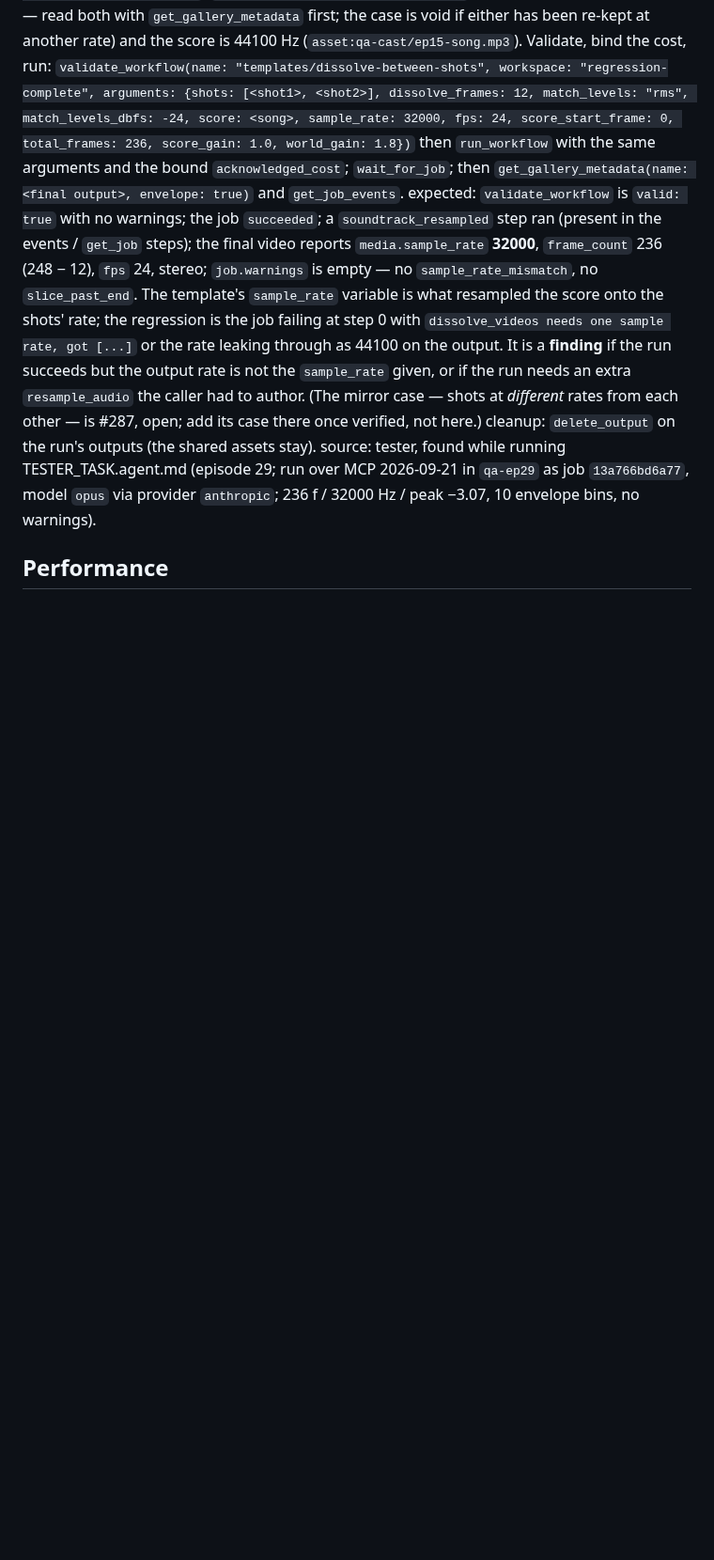
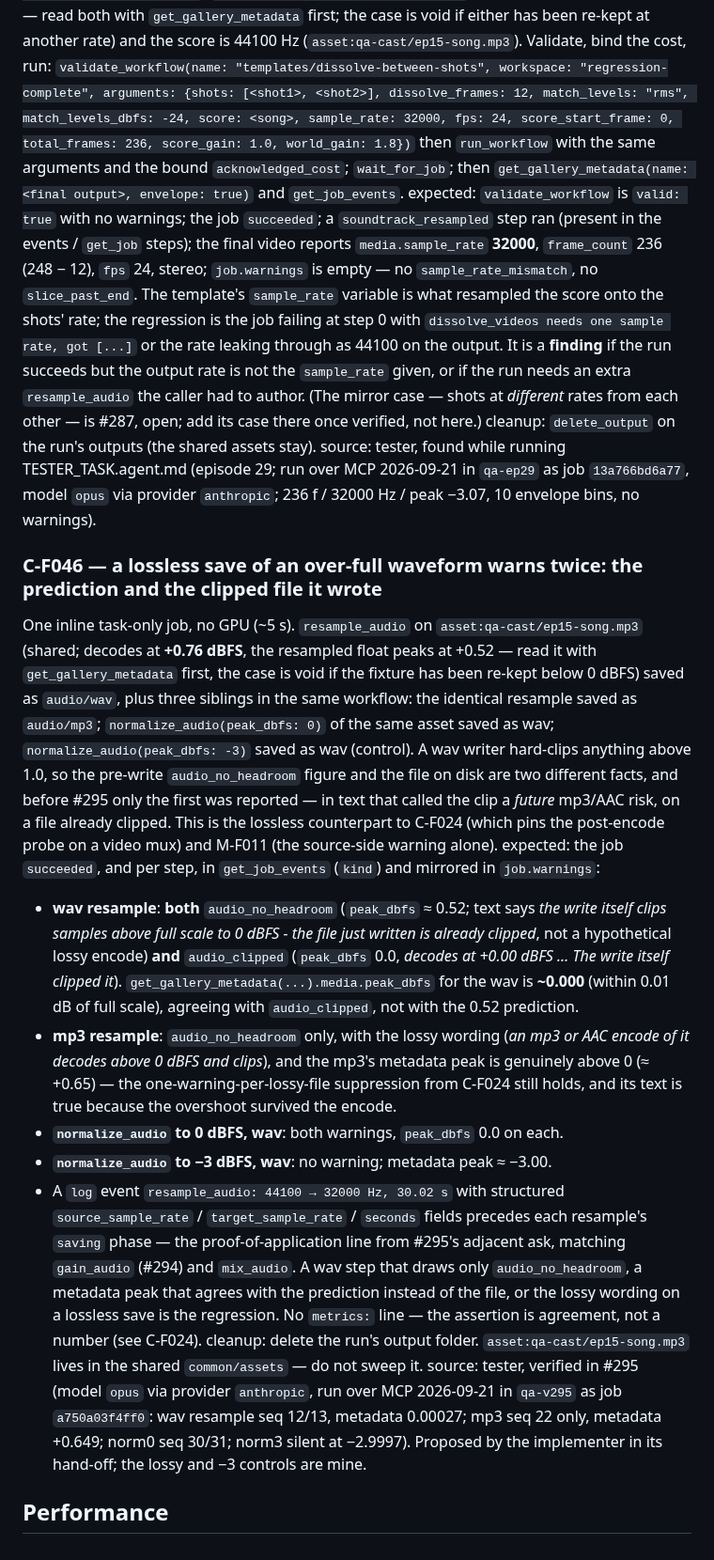
Before and after one commit to dkackman/harnest, a Markdown page: regression-suite-complete.md, the part around the change. Shown at 94% size. Drawn GitHub-style; blank space fills up the shorter version.

Commit message:
regression: add case C-F046 for lossless save warnings on over-full waveform

```diff
--- a/regression-suite-complete.md
+++ b/regression-suite-complete.md
@@ -1394,4 +1394,49 @@ over MCP 2026-09-21 in `qa-ep29` as job `13a766bd6a77`, model `opus` via
 provider `anthropic`; 236 f / 32000 Hz / peak −3.07, 10 envelope bins, no
 warnings).
 
+### C-F046 — a lossless save of an over-full waveform warns twice: the prediction and the clipped file it wrote
+One inline task-only job, no GPU (~5 s). `resample_audio` on
+`asset:qa-cast/ep15-song.mp3` (shared; decodes at **+0.76 dBFS**, the
+resampled float peaks at +0.52 — read it with `get_gallery_metadata` first,
+the case is void if the fixture has been re-kept below 0 dBFS) saved as
+`audio/wav`, plus three siblings in the same workflow: the identical resample
+saved as `audio/mp3`; `normalize_audio(peak_dbfs: 0)` of the same asset saved
+as wav; `normalize_audio(peak_dbfs: -3)` saved as wav (control). A wav writer
+hard-clips anything above 1.0, so the pre-write `audio_no_headroom` figure and
+the file on disk are two different facts, and before #295 only the first was
+reported — in text that called the clip a *future* mp3/AAC risk, on a file
+already clipped. This is the lossless counterpart to C-F024 (which pins the
+post-encode probe on a video mux) and M-F011 (the source-side warning alone).
+expected: the job `succeeded`, and per step, in `get_job_events` (`kind`) and
+mirrored in `job.warnings`:
+- **wav resample**: **both** `audio_no_headroom` (`peak_dbfs` ≈ 0.52; text says
+  *the write itself clips samples above full scale to 0 dBFS - the file just
+  written is already clipped*, not a hypothetical lossy encode) **and**
+  `audio_clipped` (`peak_dbfs` 0.0, *decodes at +0.00 dBFS … The write itself
+  clipped it*). `get_gallery_metadata(...).media.peak_dbfs` for the wav is
+  **~0.000** (within 0.01 dB of full scale), agreeing with `audio_clipped`,
+  not with the 0.52 prediction.
+- **mp3 resample**: `audio_no_headroom` only, with the lossy wording (*an mp3
+  or AAC encode of it decodes above 0 dBFS and clips*), and the mp3's metadata
+  peak is genuinely above 0 (≈ +0.65) — the one-warning-per-lossy-file
+  suppression from C-F024 still holds, and its text is true because the
+  overshoot survived the encode.
+- **`normalize_audio` to 0 dBFS, wav**: both warnings, `peak_dbfs` 0.0 on each.
+- **`normalize_audio` to −3 dBFS, wav**: no warning; metadata peak ≈ −3.00.
+- A `log` event `resample_audio: 44100 → 32000 Hz, 30.02 s` with structured
+  `source_sample_rate` / `target_sample_rate` / `seconds` fields precedes each
+  resample's `saving` phase — the proof-of-application line from #295's
+  adjacent ask, matching `gain_audio` (#294) and `mix_audio`.
+A wav step that draws only `audio_no_headroom`, a metadata peak that agrees
+with the prediction instead of the file, or the lossy wording on a lossless
+save is the regression. No `metrics:` line — the assertion is agreement, not a
+number (see C-F024).
+cleanup: delete the run's output folder. `asset:qa-cast/ep15-song.mp3` lives in
+the shared `common/assets` — do not sweep it.
+source: tester, verified in #295 (model `opus` via provider `anthropic`, run over
+MCP 2026-09-21 in `qa-v295` as job `a750a03f4ff0`: wav resample seq 12/13,
+metadata 0.00027; mp3 seq 22 only, metadata +0.649; norm0 seq 30/31; norm3
+silent at −2.9997). Proposed by the implementer in its hand-off; the lossy and
+−3 controls are mine.
+
 ## Performance
```
